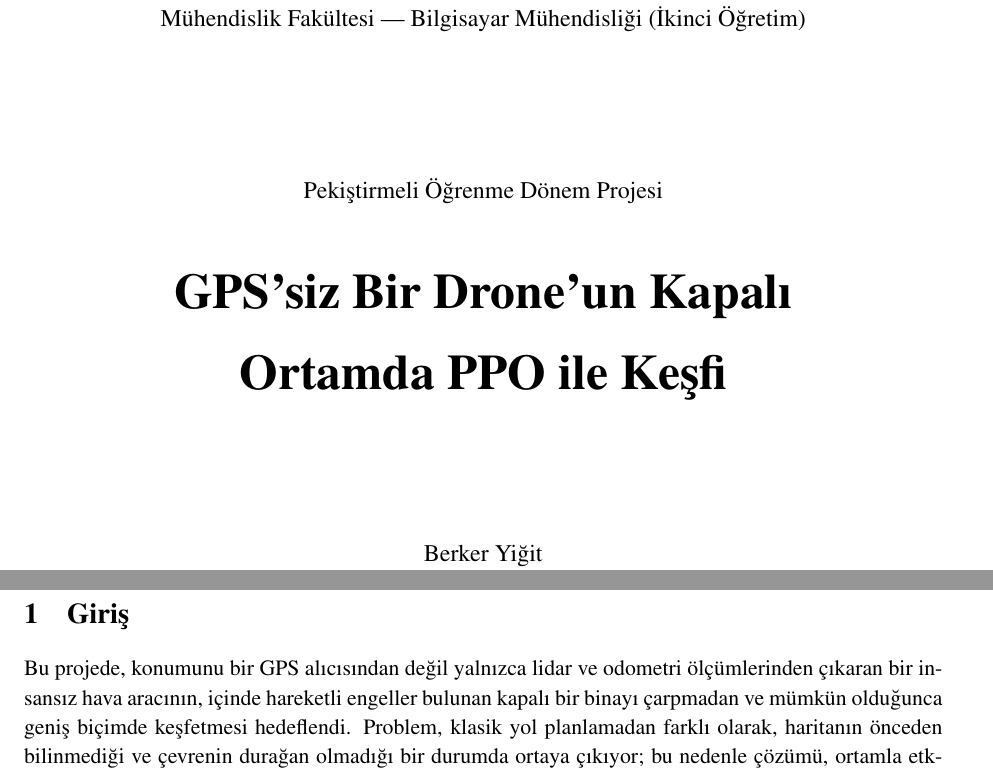
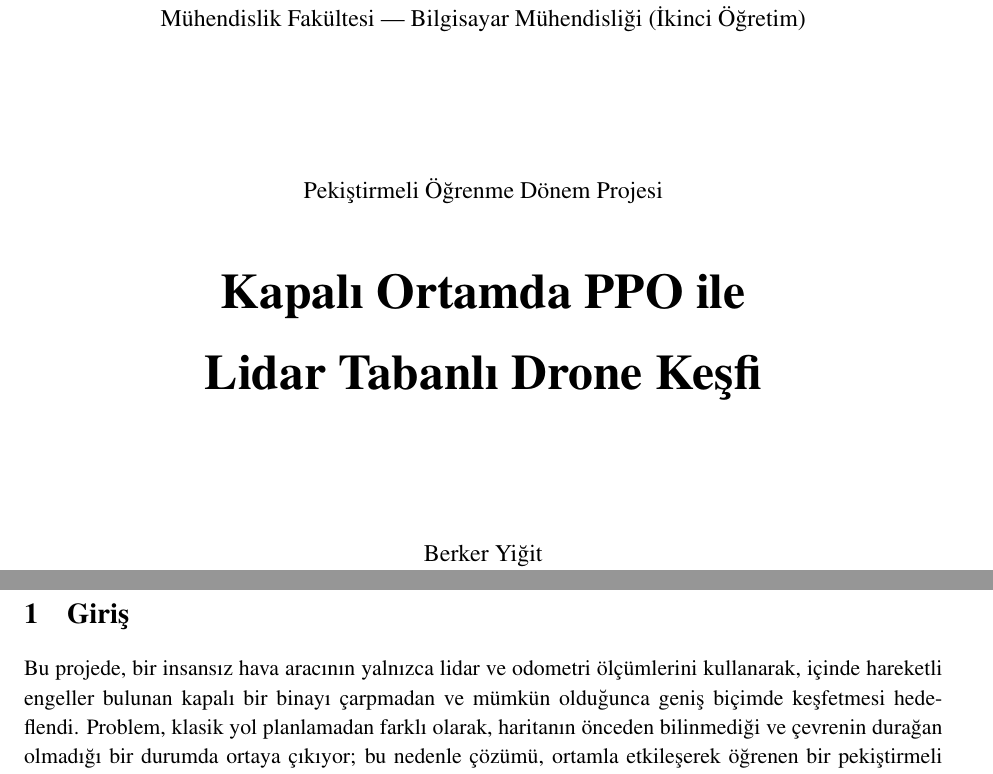
Before and after one commit to berkeryigit/rl_drone_pathfinding, a LaTeX document (PPO_RAPOR_Berker/Berker_Yigit_Rapor.tex): two parts of pages 1 and 2 of 7, joined at a grey line, cut so that both start at the same text. Compiled offline with pdfLaTeX.

Commit message:
rapor: GPS vurgusu kaldirildi (olay PPO + lidar/odometri ile kesif); baslik guncellendi

```diff
--- a/PPO_RAPOR_Berker/Berker_Yigit_Rapor.tex
+++ b/PPO_RAPOR_Berker/Berker_Yigit_Rapor.tex
@@ -26,7 +26,7 @@
 \vspace{2.5cm}
 {\large Pekiştirmeli Öğrenme Dönem Projesi\par}
 \vspace{0.8cm}
-{\Huge\bfseries GPS'siz Bir Drone'un Kapalı\\[0.3cm] Ortamda PPO ile Keşfi\par}
+{\Huge\bfseries Kapalı Ortamda PPO ile\\[0.3cm] Lidar Tabanlı Drone Keşfi\par}
 \vspace{2.5cm}
 {\large Berker Yiğit\par}
 {\large 220202046\par}
@@ -36,9 +36,9 @@
 
 \section{Giriş}
 
-Bu projede, konumunu bir GPS alıcısından değil yalnızca lidar ve odometri ölçümlerinden çıkaran
-bir insansız hava aracının, içinde hareketli engeller bulunan kapalı bir binayı çarpmadan ve
-mümkün olduğunca geniş biçimde keşfetmesi hedeflendi. Problem, klasik yol planlamadan farklı olarak,
+Bu projede, bir insansız hava aracının yalnızca lidar ve odometri ölçümlerini kullanarak, içinde
+hareketli engeller bulunan kapalı bir binayı çarpmadan ve mümkün olduğunca geniş biçimde keşfetmesi
+hedeflendi. Problem, klasik yol planlamadan farklı olarak,
 haritanın önceden bilinmediği ve çevrenin durağan olmadığı bir durumda ortaya çıkıyor; bu nedenle
 çözümü, ortamla etkileşerek öğrenen bir pekiştirmeli öğrenme ajanına bıraktım. Algoritma olarak,
 sürekli aksiyon uzaylarında kararlı davranışıyla bilinen PPO (Proximal Policy Optimization) seçtim.
```
Also changed, not shown: PPO_RAPOR_Berker/Berker_Yigit_Rapor.pdf.
